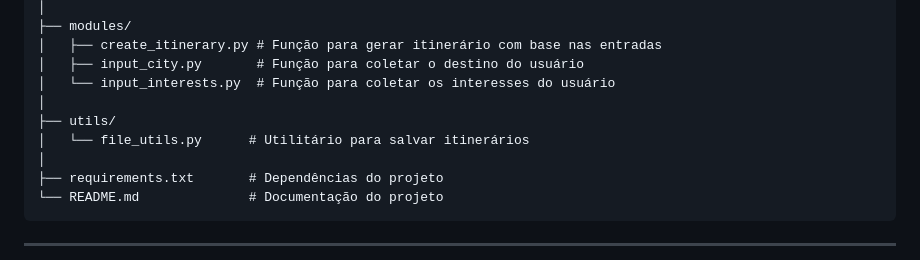
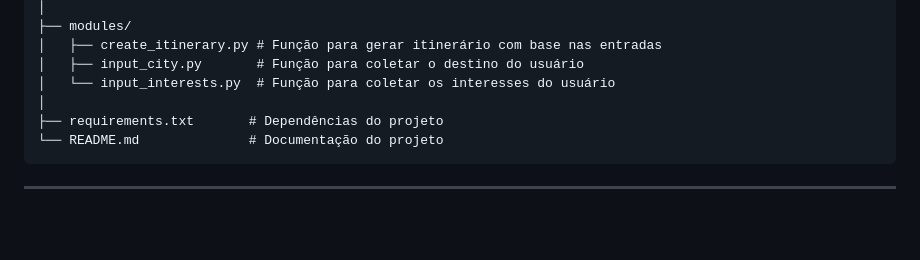
Before and after one commit to FelipeAmaral13/EstudosLLM, a Markdown page: planner_city/README.md, the part around the change. GitHub-like rendering; blank space fills up the shorter version.

```diff
--- a/planner_city/README.md
+++ b/planner_city/README.md
@@ -53,9 +53,6 @@ planner_city/
 │   ├── create_itinerary.py # Função para gerar itinerário com base nas entradas
 │   ├── input_city.py       # Função para coletar o destino do usuário
 │   └── input_interests.py  # Função para coletar os interesses do usuário
-│
-├── utils/
-│   └── file_utils.py      # Utilitário para salvar itinerários
 │
 ├── requirements.txt       # Dependências do projeto
 └── README.md              # Documentação do projeto
```
